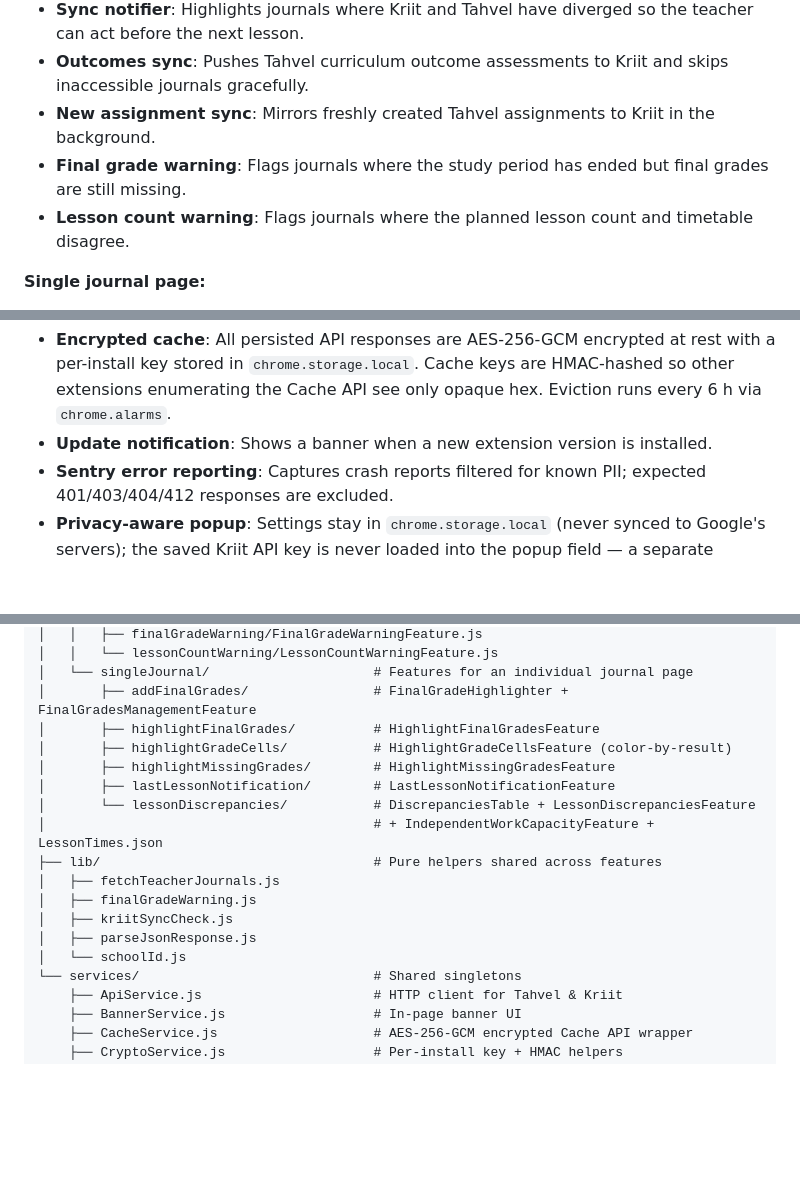
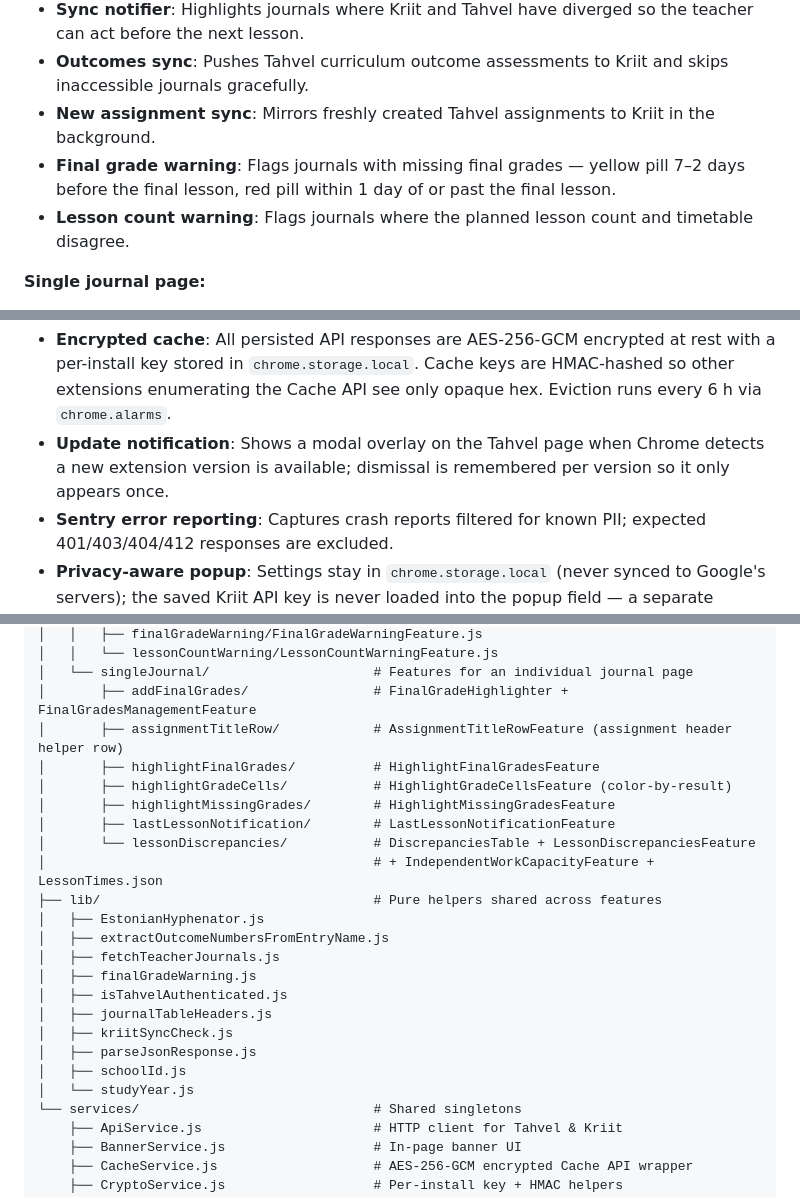
Before and after one commit to kriit-eu/opetaja-assistent2, a Markdown page: README.md, 3 parts joined by grey strips. Rendered like a GitHub page; blank space fills up the shorter version.

Commit message:
Docs: Update README to match current codebase
- Add Assignment title helper row to single-journal feature list
- Add assignmentTitleRow/ to project-structure tree
- Complete lib/ listing (was missing 5 of 10 files)
- Add popup.html to templates listing
- Note pre-push hook also runs the full Playwright E2E suite
- Correct update notification description (modal overlay, fires when Chrome detects an available update, dismissal remembered per version)
- Refine Final grade warning description with actual yellow/red pill thresholds

```diff
--- a/README.md
+++ b/README.md
@@ -16,7 +16,7 @@ effort and ensures data consistency across systems.
 - **Sync notifier**: Highlights journals where Kriit and Tahvel have diverged so the teacher can act before the next lesson.
 - **Outcomes sync**: Pushes Tahvel curriculum outcome assessments to Kriit and skips inaccessible journals gracefully.
 - **New assignment sync**: Mirrors freshly created Tahvel assignments to Kriit in the background.
-- **Final grade warning**: Flags journals where the study period has ended but final grades are still missing.
+- **Final grade warning**: Flags journals with missing final grades — yellow pill 7–2 days before the final lesson, red pill within 1 day of or past the final lesson.
 - **Lesson count warning**: Flags journals where the planned lesson count and timetable disagree.
 
 **Single journal page:**
@@ -32,7 +33,7 @@ effort and ensures data consistency across systems.
 
 **Cross-cutting:**
 - **Encrypted cache**: All persisted API responses are AES-256-GCM encrypted at rest with a per-install key stored in `chrome.storage.local`. Cache keys are HMAC-hashed so other extensions enumerating the Cache API see only opaque hex. Eviction runs every 6 h via `chrome.alarms`.
-- **Update notification**: Shows a banner when a new extension version is installed.
+- **Update notification**: Shows a modal overlay on the Tahvel page when Chrome detects a new extension version is available; dismissal is remembered per version so it only appears once.
 - **Sentry error reporting**: Captures crash reports filtered for known PII; expected 401/403/404/412 responses are excluded.
 - **Privacy-aware popup**: Settings stay in `chrome.storage.local` (never synced to Google's servers); the saved Kriit API key is never loaded into the popup field — a separate indicator shows whether one is stored — and the URL is HTTPS-only (with a `localhost` exception for development).
 - **Debug mode**: Toggleable via the popup; logs are tagged with "✨" for easy filtering, and request/response bodies for known-PII Kriit endpoints are scrubbed to `[REDACTED-PII]` in the debug buffer.
@@ -77,6 +78,7 @@ src/
 │   │   └── lessonCountWarning/LessonCountWarningFeature.js
 │   └── singleJournal/                     # Features for an individual journal page
 │       ├── addFinalGrades/                # FinalGradeHighlighter + FinalGradesManagementFeature
+│       ├── assignmentTitleRow/            # AssignmentTitleRowFeature (assignment header helper row)
 │       ├── highlightFinalGrades/          # HighlightFinalGradesFeature
 │       ├── highlightGradeCells/           # HighlightGradeCellsFeature (color-by-result)
 │       ├── highlightMissingGrades/        # HighlightMissingGradesFeature
@@ -84,11 +86,16 @@ src/
 │       └── lessonDiscrepancies/           # DiscrepanciesTable + LessonDiscrepanciesFeature
 │                                          # + IndependentWorkCapacityFeature + LessonTimes.json
 ├── lib/                                   # Pure helpers shared across features
+│   ├── EstonianHyphenator.js
+│   ├── extractOutcomeNumbersFromEntryName.js
 │   ├── fetchTeacherJournals.js
 │   ├── finalGradeWarning.js
+│   ├── isTahvelAuthenticated.js
+│   ├── journalTableHeaders.js
 │   ├── kriitSyncCheck.js
 │   ├── parseJsonResponse.js
-│   └── schoolId.js
+│   ├── schoolId.js
+│   └── studyYear.js
 └── services/                              # Shared singletons
     ├── ApiService.js                      # HTTP client for Tahvel & Kriit
     ├── BannerService.js                   # In-page banner UI
```
Also changed, not shown: other parts of README.md (+3 -2 lines).
